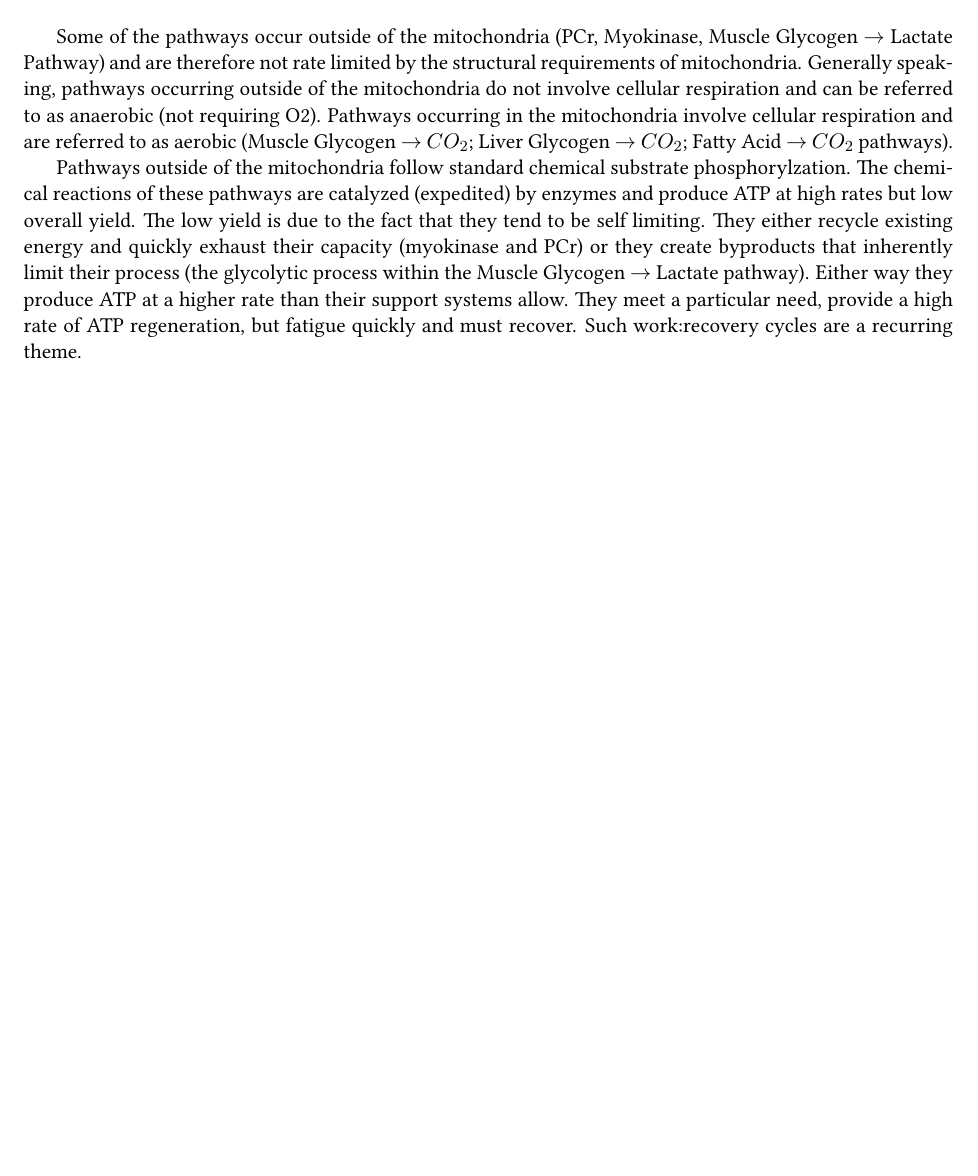
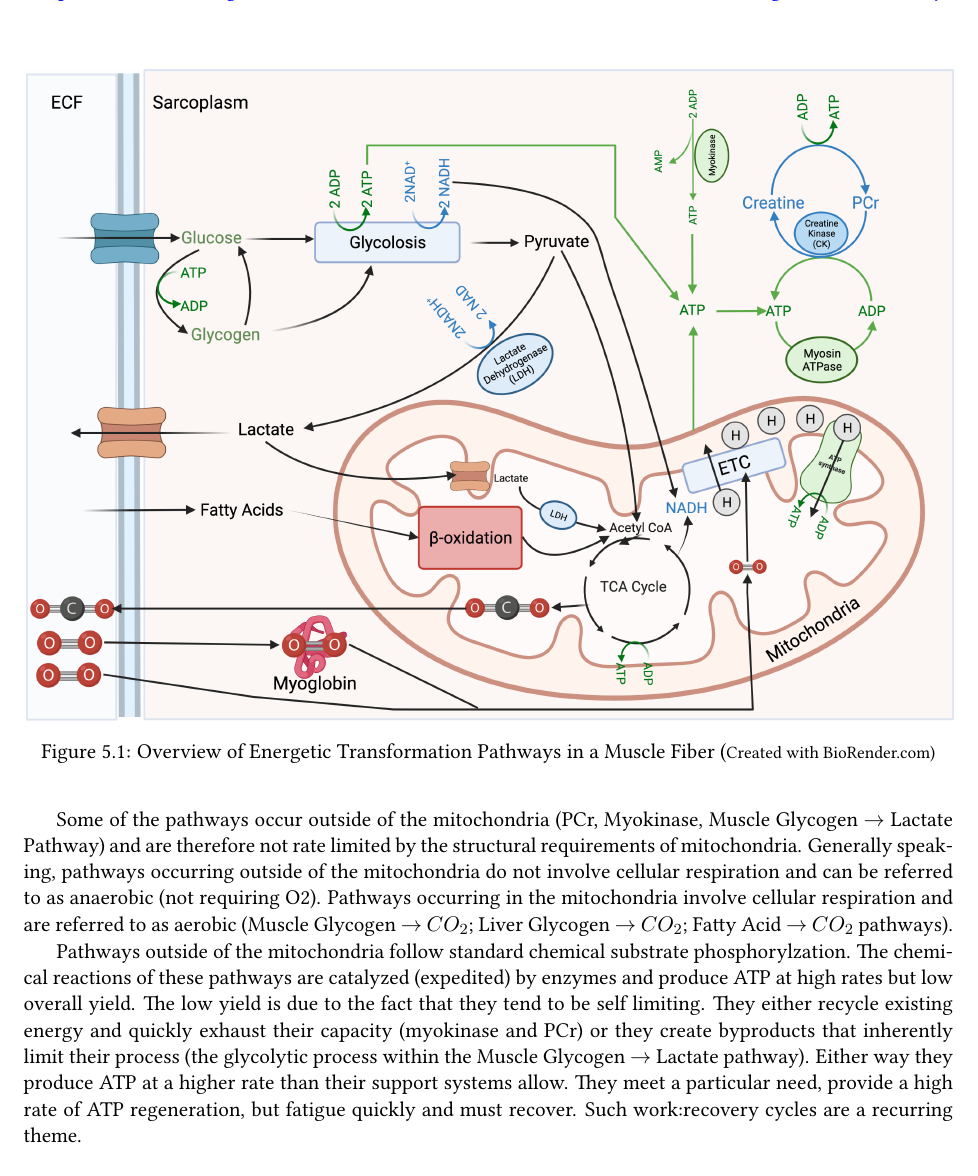
Before and after one commit to smc1047/Clinical_Physiology, a LaTeX thesis (index.tex, which reads chapter/energetics.tex): part of page 95 of 128, cut at the place of the change, the shorter picture padded with empty space. Compiled offline with pdfLaTeX.

Commit message:
Added energetics overview graphic

```diff
--- a/chapter/energetics.tex
+++ b/chapter/energetics.tex
@@ -35,6 +35,14 @@ There are two proposed reasons that ATP is not stored in large quantities. First
 \section{ATP Regeneration Pathways}
 
 Overall there are six ATP regeneration pathways in the muscle fiber. The myokinase pathway is briefly described as part of the immediate ATP/Phosphocreatine (PCr) pathway. The pathways are summarized in Figure \ref{fig:Energetics_Overview}. The rates and capacities of the pathways are later directly compared in Table \ref{table:ATP_Rates}.
+
+
+\begin{figure}[!h]
+    \centering
+    \includegraphics[width=1\linewidth]{./figure/Energetics_Overview.png}
+    \caption{Overview of Energetic Transformation Pathways in a Muscle Fiber (\footnotesize{Created with BioRender.com})}
+    \label{fig:Energetics_Overview}
+\end{figure}
 
 Some of the pathways occur outside of the mitochondria (PCr, Myokinase, Muscle Glycogen $\rightarrow$ Lactate Pathway) and are therefore not rate limited by the structural requirements of mitochondria. Generally speaking, pathways occurring outside of the mitochondria do not involve cellular respiration and can be referred to as anaerobic (not requiring O2). Pathways occurring in the mitochondria involve cellular respiration and are referred to as aerobic (Muscle Glycogen $\rightarrow$ $CO_2$; Liver Glycogen $\rightarrow$ $CO_2$; Fatty Acid $\rightarrow$ $CO_2$ pathways).
 
```
Also changed, not shown: figure/Energetics_Overview.png (added).
